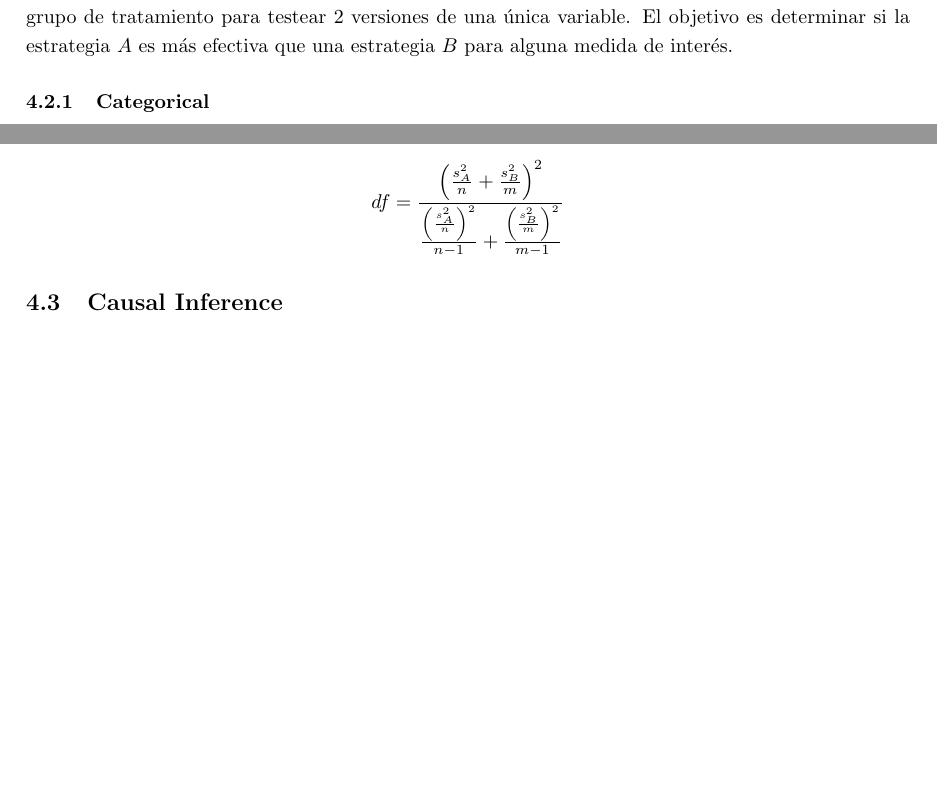
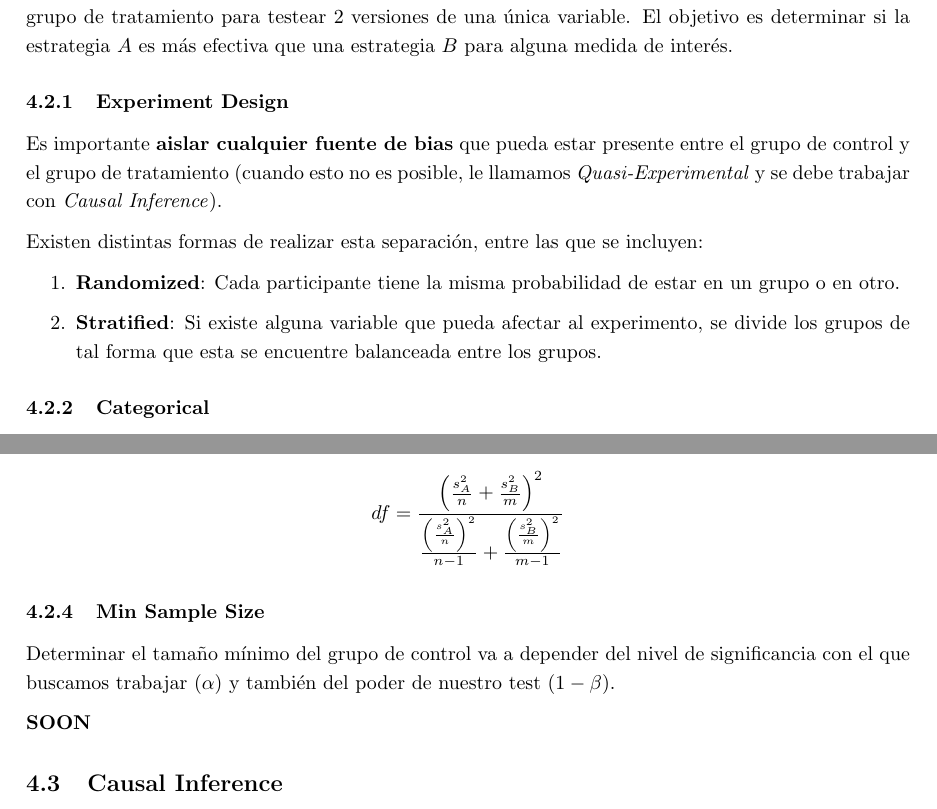
Before and after one commit to Bruno-Moreno/ML---Study, a LaTeX document (ai_algorithms.tex, which reads chapters/STATS.tex): two parts of pages 29 and 31 of 34, joined at a grey line, cut so that both start at the same text, the shorter picture padded with empty space. Compiled offline with pdfLaTeX.

Commit message:
Updates from Overleaf

```diff
--- a/chapters/STATS.tex
+++ b/chapters/STATS.tex
@@ -80,6 +80,17 @@ Es decir, el estadístico queda definido por $Z = \frac{\hat{p} - p_0}{\frac{\sq
 
 Un AB Testing es un procedimiento que involucra dividir la población en un grupo de control y un grupo de tratamiento para testear 2 versiones de una única variable. El objetivo es determinar si la estrategia $A$ es más efectiva que una estrategia $B$ para alguna medida de interés.
 
+\subsubsection{Experiment Design}
+
+Es importante \textbf{aislar cualquier fuente de bias} que pueda estar presente entre el grupo de control y el grupo de tratamiento (cuando esto no es posible, le llamamos \textit{Quasi-Experimental} y se debe trabajar con \textit{Causal Inference}).
+
+Existen distintas formas de realizar esta separación, entre las que se incluyen:
+
+\begin{enumerate}
+    \item \textbf{Randomized}: Cada participante tiene la misma probabilidad de estar en un grupo o en otro.
+     \item \textbf{Stratified}: Si existe alguna variable que pueda afectar al experimento, se divide los grupos de tal forma que esta se encuentre balanceada entre los grupos.
+\end{enumerate}
+
 \subsubsection{Categorical}
 
 Consideremos el testing de una variable categórica (ej: click / no click de un post) con las estrategias $A$ y $B$. Definimos el siguiente test de hipótesis
@@ -155,6 +166,13 @@ Los grados de libertad son aproximados según
 $$
 df = \frac{\left ( \frac{s^2_A}{n} + \frac{s^2_B}{m} \right )^2}{ \frac{\left(\frac{s^2_A}{n}\right)^2}{n-1} + \frac{\left(\frac{s^2_B}{m}\right )^2}{m-1}}
 $$
+
+\subsubsection{Min Sample Size}
+
+Determinar el tamaño mínimo del grupo de control va a depender del nivel de significancia con el que buscamos trabajar ($\alpha$) y también del poder de nuestro test ($1-\beta)$.
+
+\textbf{SOON}
+
 \subsection{Causal Inference}
 
 La inferencia causal es el proceso de determinar el \textbf{efecto independiente de una variable} en un sistema más complejo. En general, este proceso es necesario cuando buscamos obtener conclusiones de datos pasados y en los que no es posible realizar un \textit{A/B testing}.
```
Also changed, not shown: chapters/STATS.tex (2 more changed lines).
